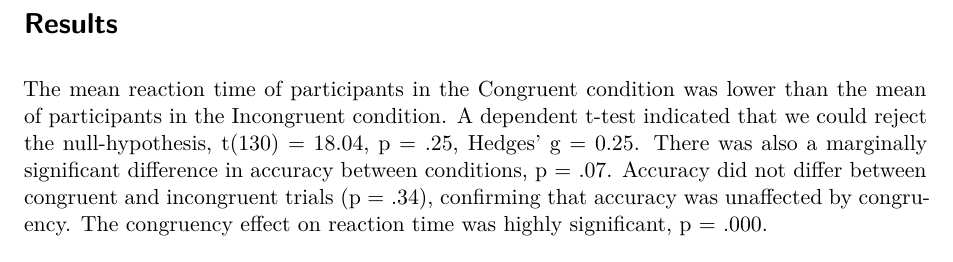
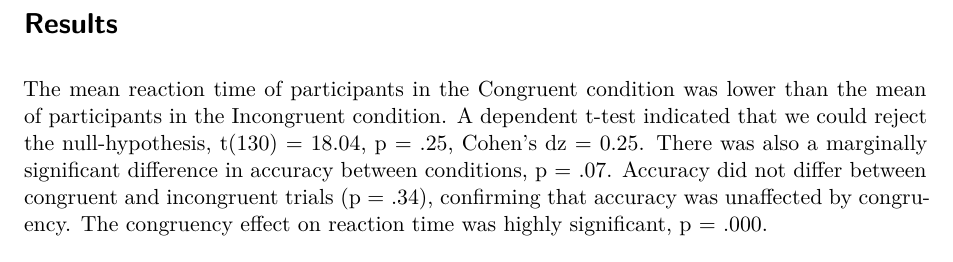
Before and after one commit to Lakens/stroop_effect_paper_bad, a Quarto document (analysis.qmd): part of page 2 of 2, cut so that both start at the same text. Rendered offline with R 4.5, knitr and Pandoc in place of Quarto, then LaTeX, with nearby package versions; drawn as R Markdown's standard PDF in place of the format the file asks for; code that draws random numbers runs with fixed seeds of ours.

Commit message:
Report Cohen's dz instead of Hedges' g
Matches the equivalent change in stroop_effect_paper: dz is the one
effect-size convention stat_effect_size checks for exact coherence with
no extra assumptions, so this keeps the deliberate mismatch (dz = 0.25
against the real t(130) = 18.04, whose implied dz is 1.58) unambiguous.

Co-Authored-By: Claude Sonnet 5 <noreply@anthropic.com>

````diff
--- a/analysis.qmd
+++ b/analysis.qmd
@@ -63,7 +63,7 @@
 
 # Results
 
-The mean reaction time of participants in the Congruent condition was lower than the mean of participants in the Incongruent condition. A dependent t-test indicated that we could reject the null-hypothesis, t(130) = 18.04, p = .25, Hedges' g = 0.25. There was also a marginally significant difference in accuracy between conditions, p = .07. Accuracy did not differ between congruent and incongruent trials (p = .34), confirming that accuracy was unaffected by congruency. The congruency effect on reaction time was highly significant, p = .000.
+The mean reaction time of participants in the Congruent condition was lower than the mean of participants in the Incongruent condition. A dependent t-test indicated that we could reject the null-hypothesis, t(130) = 18.04, p = .25, Cohen's dz = 0.25. There was also a marginally significant difference in accuracy between conditions, p = .07. Accuracy did not differ between congruent and incongruent trials (p = .34), confirming that accuracy was unaffected by congruency. The congruency effect on reaction time was highly significant, p = .000.
 
 ```{r}
 #| echo: false
````
Also changed, not shown: analysis.pdf.
